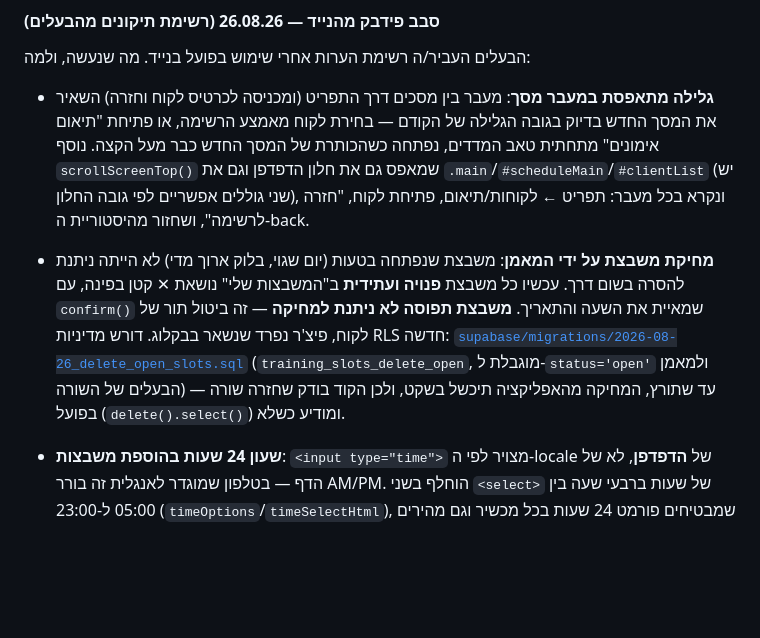
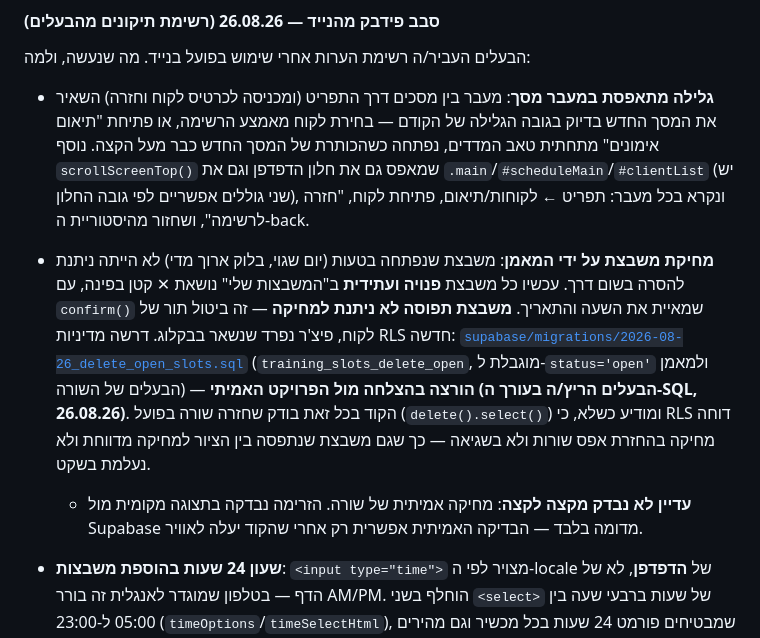
Before and after one commit to hiladar/gym-club, a Markdown page: PROJECT.md, the part around the change. GitHub-like rendering; blank space fills up the shorter version.

Commit message:
Record that the slot-delete policy is live
The owner ran it in the Supabase SQL editor. Note also what that does not yet
cover: deleting an actual row has only been exercised against a stubbed
Supabase in a local preview, and cannot be tested for real until the code
ships.

Co-Authored-By: Claude Opus 5 <noreply@anthropic.com>

```diff
--- a/PROJECT.md
+++ b/PROJECT.md
@@ -188,7 +188,8 @@
 הבעלים העביר/ה רשימת הערות אחרי שימוש בפועל בנייד. מה שנעשה, ולמה:
 
 - **גלילה מתאפסת במעבר מסך**: מעבר בין מסכים דרך התפריט (ומכניסה לכרטיס לקוח וחזרה) השאיר את המסך החדש בדיוק בגובה הגלילה של הקודם — בחירת לקוח מאמצע הרשימה, או פתיחת "תיאום אימונים" מתחתית טאב המדדים, נפתחה כשהכותרת של המסך החדש כבר מעל הקצה. נוסף `scrollScreenTop()` שמאפס גם את חלון הדפדפן וגם את `.main`/`#scheduleMain`/`#clientList` (יש שני גוללים אפשריים לפי גובה החלון), ונקרא בכל מעבר: תפריט ← לקוחות/תיאום, פתיחת לקוח, "חזרה לרשימה", ושחזור מהיסטוריית ה-back.
-- **מחיקת משבצת על ידי המאמן**: משבצת שנפתחה בטעות (יום שגוי, בלוק ארוך מדי) לא הייתה ניתנת להסרה בשום דרך. עכשיו כל משבצת **פנויה ועתידית** ב"המשבצות שלי" נושאת ✕ קטן בפינה, עם `confirm()` שמאיית את השעה והתאריך. **משבצת תפוסה לא ניתנת למחיקה** — זה ביטול תור של לקוח, פיצ'ר נפרד שנשאר בבקלוג. דורש מדיניות RLS חדשה: [`supabase/migrations/2026-08-26_delete_open_slots.sql`](supabase/migrations/2026-08-26_delete_open_slots.sql) (`training_slots_delete_open`, מוגבלת ל-`status='open'` ולמאמן הבעלים של השורה) — עד שתורץ, המחיקה מהאפליקציה תיכשל בשקט, ולכן הקוד בודק שחזרה שורה בפועל (`delete().select()`) ומודיע כשלא.
+- **מחיקת משבצת על ידי המאמן**: משבצת שנפתחה בטעות (יום שגוי, בלוק ארוך מדי) לא הייתה ניתנת להסרה בשום דרך. עכשיו כל משבצת **פנויה ועתידית** ב"המשבצות שלי" נושאת ✕ קטן בפינה, עם `confirm()` שמאיית את השעה והתאריך. **משבצת תפוסה לא ניתנת למחיקה** — זה ביטול תור של לקוח, פיצ'ר נפרד שנשאר בבקלוג. דרשה מדיניות RLS חדשה: [`supabase/migrations/2026-08-26_delete_open_slots.sql`](supabase/migrations/2026-08-26_delete_open_slots.sql) (`training_slots_delete_open`, מוגבלת ל-`status='open'` ולמאמן הבעלים של השורה) — **הורצה בהצלחה מול הפרויקט האמיתי (הבעלים הריץ/ה בעורך ה-SQL, 26.08.26)**. הקוד בכל זאת בודק שחזרה שורה בפועל (`delete().select()`) ומודיע כשלא, כי RLS דוחה מחיקה בהחזרת אפס שורות ולא בשגיאה — כך שגם משבצת שנתפסה בין הציור למחיקה מדווחת ולא נעלמת בשקט.
+  - **עדיין לא נבדק מקצה לקצה**: מחיקה אמיתית של שורה. הזרימה נבדקה בתצוגה מקומית מול Supabase מדומה בלבד — הבדיקה האמיתית אפשרית רק אחרי שהקוד יעלה לאוויר.
 - **שעון 24 שעות בהוספת משבצות**: `<input type="time">` מצויר לפי ה-locale של **הדפדפן**, לא של הדף — בטלפון שמוגדר לאנגלית זה בורר AM/PM. הוחלף בשני `<select>` של שעות ברבעי שעה בין 05:00 ל-23:00 (`timeOptions`/`timeSelectHtml`), שמבטיחים פורמט 24 שעות בכל מכשיר וגם מהירים יותר לשעות עגולות. **שדה התאריך נשאר `type="date"`** — הוא סובל מאותה בעיית locale (מציג MM/DD/YYYY בטלפון באנגלית), אבל שם ה-fallback היחיד הוא בורר תאריכים ידני, שגרוע יותר מלוח השנה המובנה.
 - **"+ הוספת משבצות" בסוף הרשימה**: הכפתור ישב בשורת כותרת היום, ובימים מלאים נדחק לפינה צרה ליד התאריך. עכשיו הוא כפתור ברוחב מלא **מתחת** לרשת השעות — קורא כ"עוד אחד אחרי מה שכבר יש", ושטח מגע רחב.
 - **מנוחה בשניות, לא ב-״**: כרטיסי הנייר שממנו הגיעו הנתונים כתבו `60"` — סימן שנקרא כאינצ׳ים או כגרשיים לפני שהוא נקרא כשניות. `restDisplay()` מציג מספר נקי כ**"60 שנ׳"** (ומקלף `"`/`״` קיים מנתונים ישנים), וכל ערך שאינו מספר (`1:30`, `עד שהדופק יורד`) עובר כמו שנכתב. בטופס ההוספה/עריכה התווית היא עכשיו **"מנוחה (שנ׳)"** עם `inputmode="numeric"`.
```
